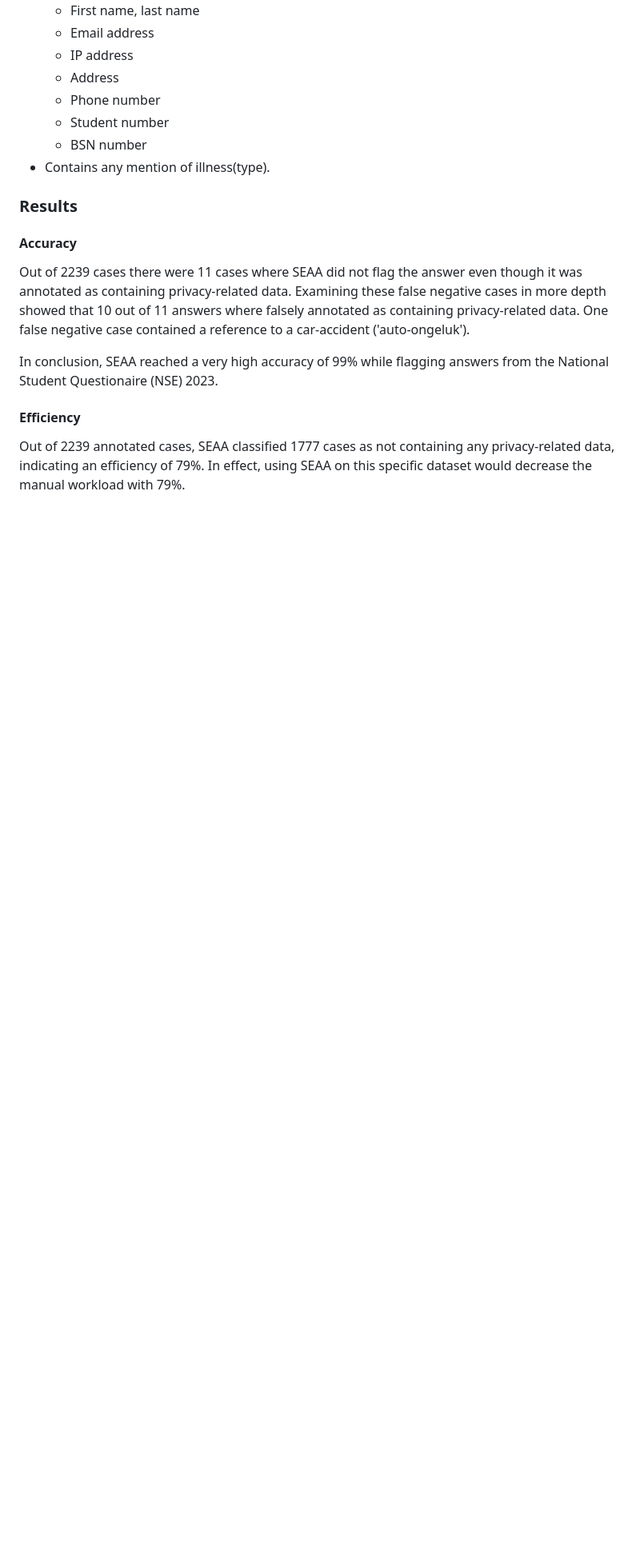
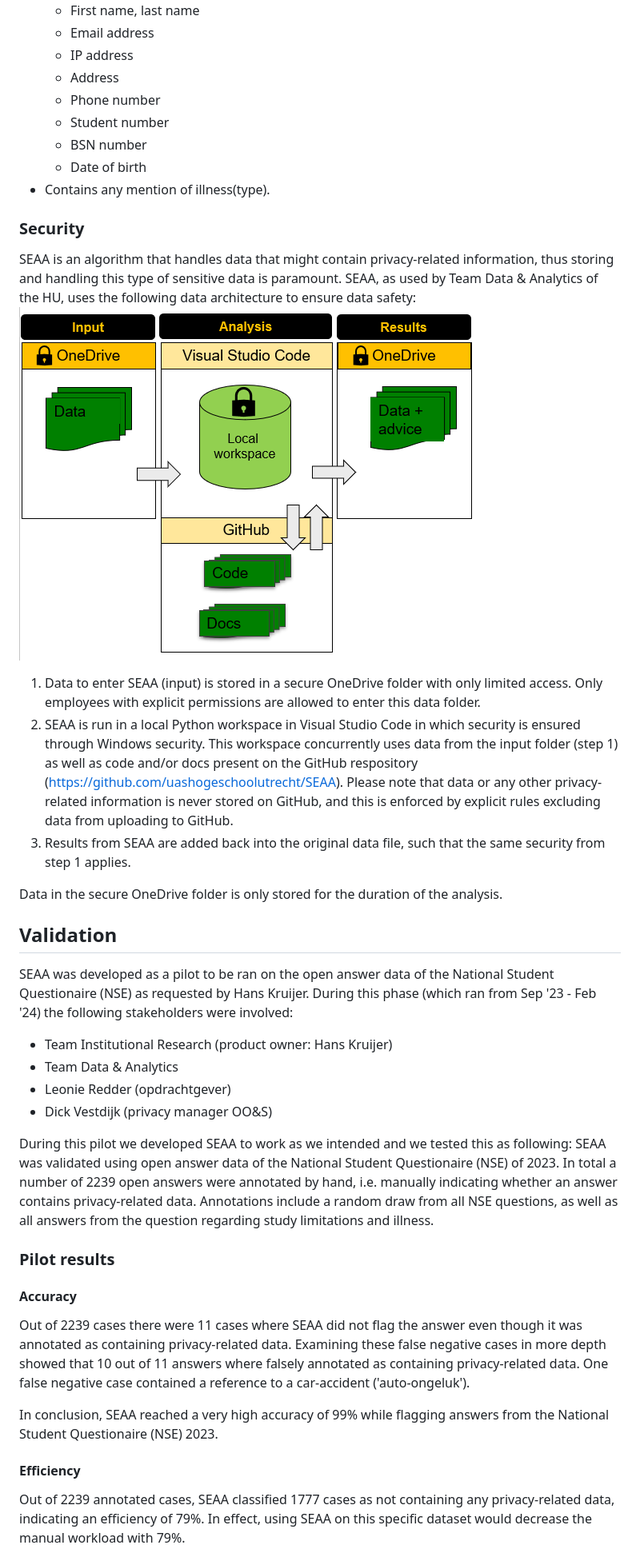
Before and after one commit to uashogeschoolutrecht/SEAA, a Markdown page: README.md, the part around the change printed below. Shown: that part at 80% size. Rendered like a GitHub page; pictures changed too: image-1.png (added); blank space fills up the shorter version.

Commit message:
Add security and privacy

```diff
--- a/README.md
+++ b/README.md
@@ -48,9 +54,30 @@ A word and/or sequence of words is defined as “possibly containing privacy-rel
   - Phone number
   - Student number
   - BSN number
+  - Date of birth
 - Contains any mention of illness(type).
 
-### Results
+### Security
+SEAA is an algorithm that handles data that might contain privacy-related information, thus storing and handling this type of sensitive data is paramount. SEAA, as used by Team Data & Analytics of the HU, uses the following data architecture to ensure data safety:
+![alt text](image-1.png)
+
+1. Data to enter SEAA (input) is stored in a secure OneDrive folder with only limited access. Only employees with explicit permissions are allowed to enter this data folder.
+2. SEAA is run in a local Python workspace in Visual Studio Code in which security is ensured through Windows security. This workspace concurrently uses data from the input folder (step 1) as well as code and/or docs present on the GitHub respository (https://github.com/uashogeschoolutrecht/SEAA). Please note that data or any other privacy-related information is never stored on GitHub, and this is enforced by explicit rules excluding data from uploading to GitHub.
+3. Results from SEAA are added back into the original data file, such that the same security from step 1 applies.
+
+Data in the secure OneDrive folder is only stored for the duration of the analysis.
+
+## Validation
+SEAA was developed as a pilot to be ran on the open answer data of the National Student Questionaire (NSE) as requested by Hans Kruijer. During this phase (which ran from Sep '23 - Feb '24) the following stakeholders were involved:
+
+- Team Institutional Research (product owner: Hans Kruijer)
+- Team Data & Analytics
+- Leonie Redder (opdrachtgever)
+- Dick Vestdijk (privacy manager OO&S)
+
+During this pilot we developed SEAA to work as we intended and we tested this as following: SEAA was validated using open answer data of the National Student Questionaire (NSE) of 2023. In total a number of 2239 open answers were annotated by hand, i.e. manually indicating whether an answer contains privacy-related data. Annotations include a random draw from all NSE questions, as well as all answers from the question regarding study limitations and illness.
+
+### Pilot results
 #### Accuracy
 Out of 2239 cases there were 11 cases where SEAA did not flag the answer even though it was annotated as containing privacy-related data. Examining these false negative cases in more depth showed that 10 out of 11 answers where falsely annotated as containing privacy-related data. One false negative case contained a reference to a car-accident ('auto-ongeluk').
 
```
Also changed, not shown: other parts of README.md (+11 -10 lines).
